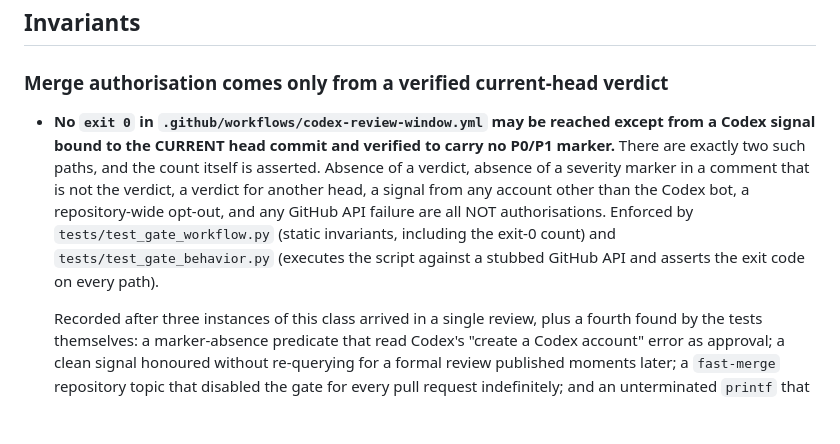
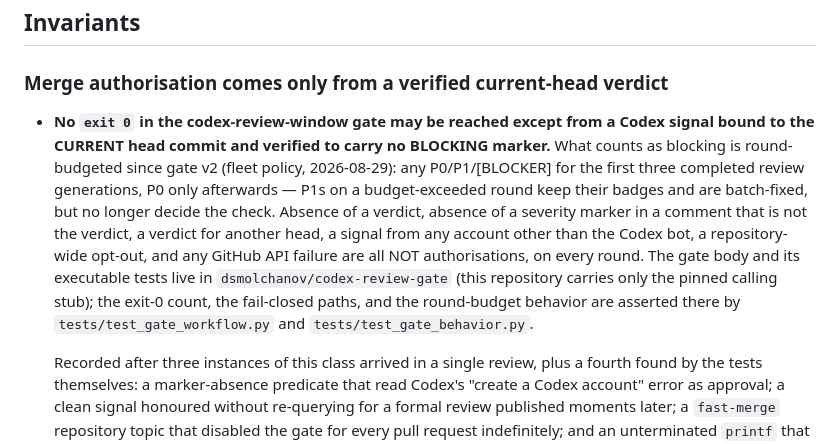
Before and after one commit to dsmolchanov/abrolia, a Markdown page: AGENTS.repo-invariants.md, the part around the change. GitHub-like rendering; blank space fills up the shorter version.

Commit message:
chore: update the gate-authorisation invariant to the v2 round-budget contract
The invariant was recorded when the gate body and its tests lived in this
repository and predates the reusable gate. The enforcement moved to
dsmolchanov/codex-review-gate; v2 (this PR's pin) budgets what counts as a
blocking marker — P0/P1 for the first three completed review generations, P0
only afterwards, with P1s batch-fixed — while every fail-closed non-authorisation
(no verdict, wrong head, wrong account, API failure, opt-out) holds on every
round.

Co-Authored-By: Claude Fable 5 <noreply@anthropic.com>
Claude-Session: https://claude.ai/code/session_01FKfh9ixnQ7Q5Gt8hx6aaY7

```diff
--- a/AGENTS.repo-invariants.md
+++ b/AGENTS.repo-invariants.md
@@ -36,16 +36,20 @@ makes a review loop unable to terminate.
 
 ### Merge authorisation comes only from a verified current-head verdict
 
-- **No `exit 0` in `.github/workflows/codex-review-window.yml` may be reached
-  except from a Codex signal bound to the CURRENT head commit and verified to
-  carry no P0/P1 marker.** There are exactly two such paths, and the count
-  itself is asserted. Absence of a verdict, absence of a severity marker in a
-  comment that is not the verdict, a verdict for another head, a signal from any
-  account other than the Codex bot, a repository-wide opt-out, and any GitHub
-  API failure are all NOT authorisations. Enforced by
-  `tests/test_gate_workflow.py` (static invariants, including the exit-0 count)
-  and `tests/test_gate_behavior.py` (executes the script against a stubbed
-  GitHub API and asserts the exit code on every path).
+- **No `exit 0` in the codex-review-window gate may be reached except from a
+  Codex signal bound to the CURRENT head commit and verified to carry no
+  BLOCKING marker.** What counts as blocking is round-budgeted since gate v2
+  (fleet policy, 2026-08-29): any P0/P1/[BLOCKER] for the first three
+  completed review generations, P0 only afterwards — P1s on a budget-exceeded
+  round keep their badges and are batch-fixed, but no longer decide the check.
+  Absence of a verdict, absence of a severity marker in a comment that is not
+  the verdict, a verdict for another head, a signal from any account other
+  than the Codex bot, a repository-wide opt-out, and any GitHub API failure
+  are all NOT authorisations, on every round. The gate body and its
+  executable tests live in `dsmolchanov/codex-review-gate` (this repository
+  carries only the pinned calling stub); the exit-0 count, the fail-closed
+  paths, and the round-budget behavior are asserted there by
+  `tests/test_gate_workflow.py` and `tests/test_gate_behavior.py`.
 
   Recorded after three instances of this class arrived in a single review, plus
   a fourth found by the tests themselves: a marker-absence predicate that read
```
